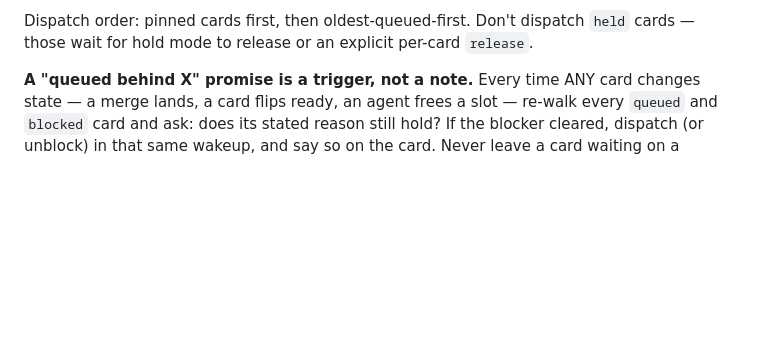
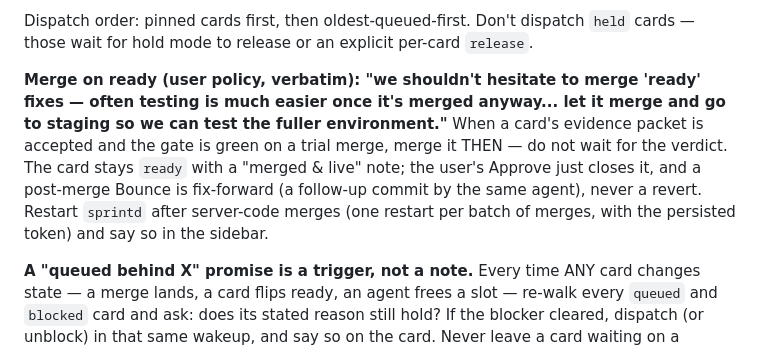
Before and after one commit to samhotchkiss/sprint, a Markdown page: skills/sprint/SKILL.md, the part around the change. GitHub-like rendering; blank space fills up the shorter version.

Commit message:
skill: merge-on-ready policy (fix-forward, user closes)
From dogfood card #7. Gate-green ready cards merge immediately; verdicts
close or fix-forward, never block the merge.

Co-Authored-By: Claude Fable 5 <noreply@anthropic.com>
Claude-Session: https://claude.ai/code/session_011j8TJHZsNAVAeZV87qADnL

```diff
--- a/skills/sprint/SKILL.md
+++ b/skills/sprint/SKILL.md
@@ -176,6 +176,17 @@ question or an external wall.
 Dispatch order: pinned cards first, then oldest-queued-first. Don't
 dispatch `held` cards — those wait for hold mode to release or an
 explicit per-card `release`.
+
+**Merge on ready (user policy, verbatim): "we shouldn't hesitate to
+merge 'ready' fixes — often testing is much easier once it's merged
+anyway... let it merge and go to staging so we can test the fuller
+environment."** When a card's evidence packet is accepted and the gate
+is green on a trial merge, merge it THEN — do not wait for the verdict.
+The card stays `ready` with a "merged & live" note; the user's Approve
+just closes it, and a post-merge Bounce is fix-forward (a follow-up
+commit by the same agent), never a revert. Restart `sprintd` after
+server-code merges (one restart per batch of merges, with the persisted
+token) and say so in the sidebar.
 
 **A "queued behind X" promise is a trigger, not a note.** Every time ANY
 card changes state — a merge lands, a card flips ready, an agent frees a
```
